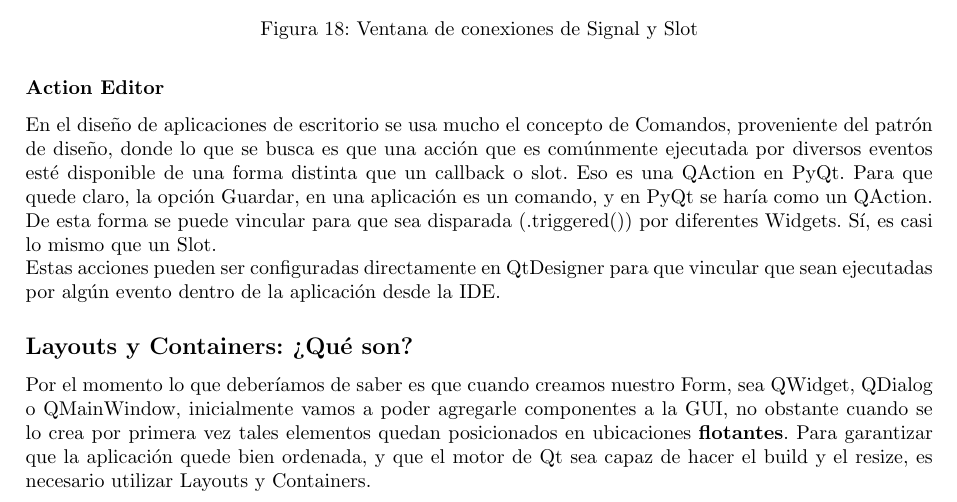
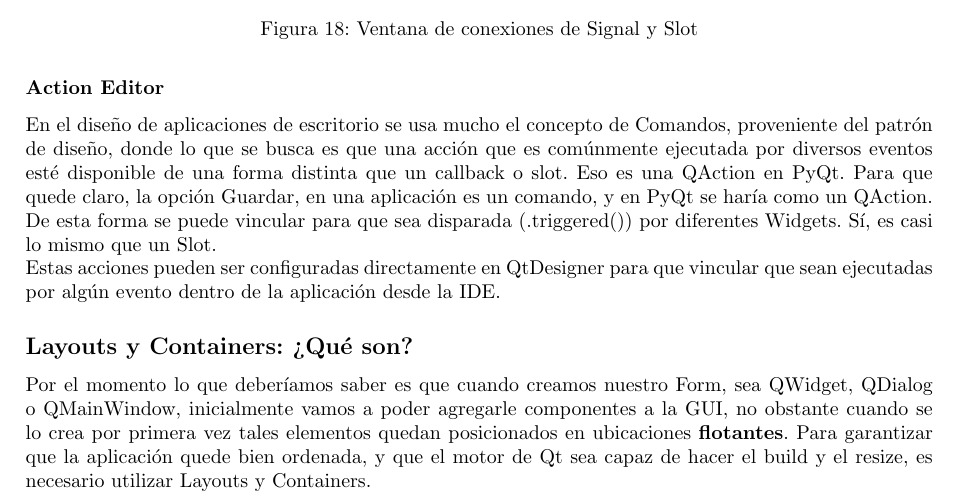
Before and after one commit to nicotrozzo/pyqt5-tutorials, a LaTeX document (guia/main.tex, which reads guia/qtdesigner.tex): part of page 12 of 16, cut so that both start at the same text. Compiled offline with pdfLaTeX.

Commit message:
Corrección de un typo

```diff
--- a/guia/qtdesigner.tex
+++ b/guia/qtdesigner.tex
@@ -137,7 +137,7 @@ Estas acciones pueden ser configuradas directamente en QtDesigner para que vincu
 ejecutadas por alg\'un evento dentro de la aplicaci\'on desde la IDE.
 
 \subsection{Layouts y Containers: ¿Qu\'e son?}
-Por el momento lo que deber\'iamos de saber es que cuando creamos nuestro Form, sea QWidget, QDialog o QMainWindow, inicialmente vamos a poder
+Por el momento lo que deber\'iamos saber es que cuando creamos nuestro Form, sea QWidget, QDialog o QMainWindow, inicialmente vamos a poder
 agregarle componentes a la GUI, no obstante cuando se lo crea por primera vez tales elementos quedan posicionados en ubicaciones \textbf{flotantes}.
 Para garantizar que la aplicaci\'on quede bien ordenada, y que el motor de Qt sea capaz de hacer el build y el resize, es necesario utilizar Layouts y Containers.
 
```
Also changed, not shown: guia/main.pdf.
